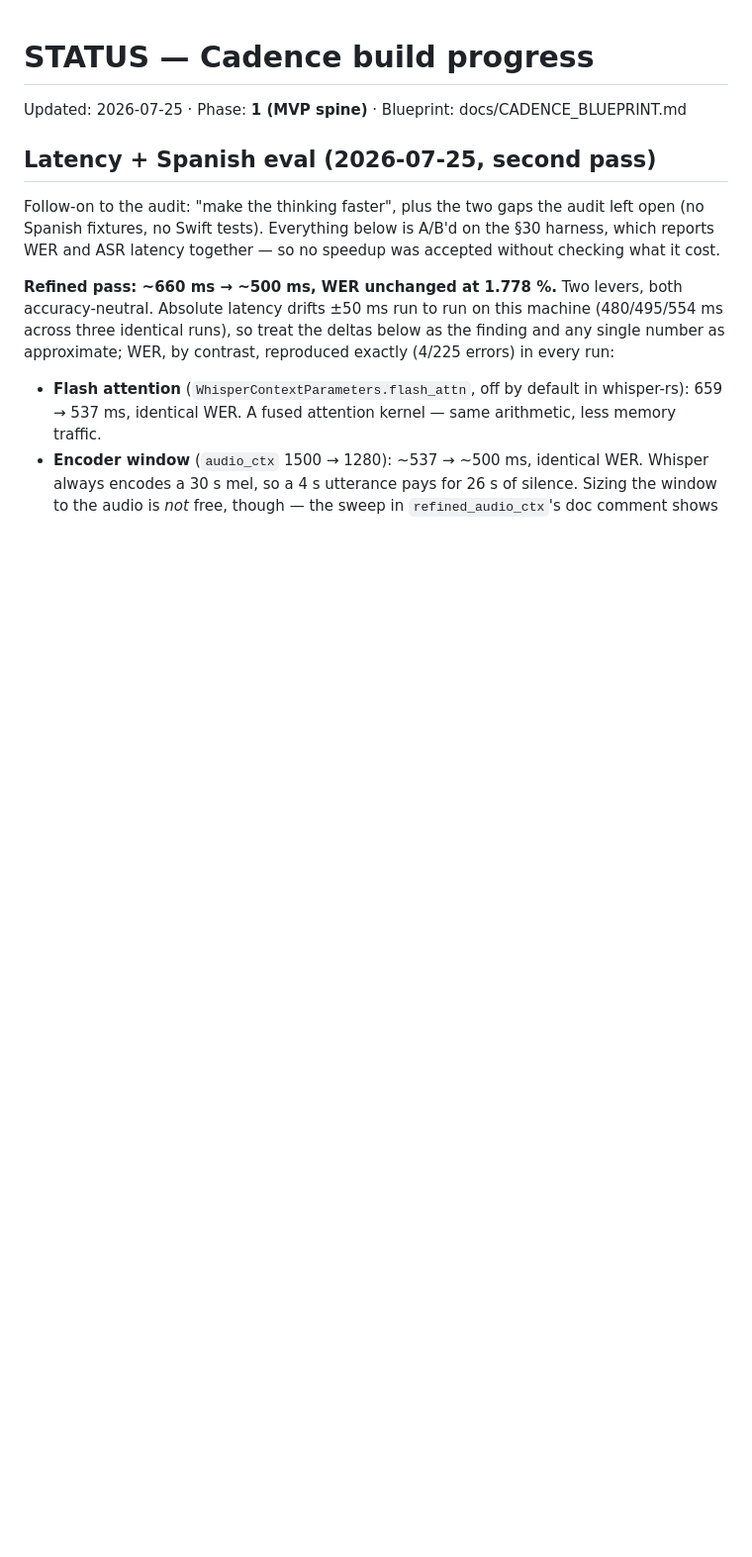
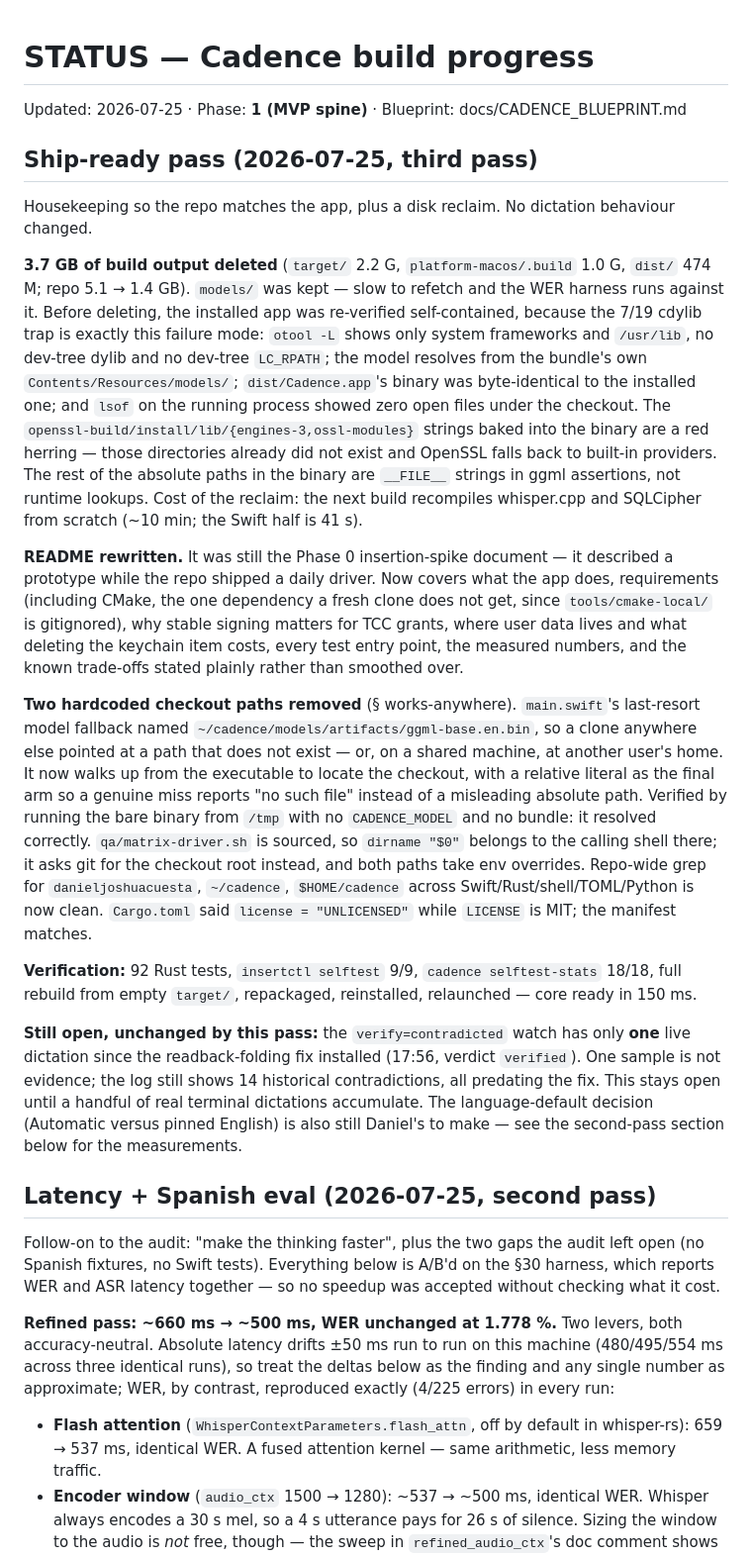
Before and after one commit to danieljcuesta007/cadence, a Markdown page: docs/STATUS.md, the part around the change. Shown at 99% size. Rendered like a GitHub page; blank space fills up the shorter version.

Commit message:
docs: record the ship-ready pass in STATUS
Disk reclaim (3.7 GB) with the self-containment verification that
preceded it, the README rewrite, and the two hardcoded checkout paths.
Also records what this pass did NOT close: the verify=contradicted watch
has one live sample since the fix, which is not evidence yet.

Co-Authored-By: Claude Opus 5 <noreply@anthropic.com>

```diff
--- a/docs/STATUS.md
+++ b/docs/STATUS.md
@@ -1,6 +1,51 @@
 # STATUS — Cadence build progress
 
 Updated: 2026-07-25 · Phase: **1 (MVP spine)** · Blueprint: docs/CADENCE_BLUEPRINT.md
+
+## Ship-ready pass (2026-07-25, third pass)
+
+Housekeeping so the repo matches the app, plus a disk reclaim. No dictation behaviour changed.
+
+**3.7 GB of build output deleted** (`target/` 2.2 G, `platform-macos/.build` 1.0 G, `dist/`
+474 M; repo 5.1 → 1.4 GB). `models/` was kept — slow to refetch and the WER harness runs against
+it. Before deleting, the installed app was re-verified self-contained, because the 7/19 cdylib
+trap is exactly this failure mode: `otool -L` shows only system frameworks and `/usr/lib`, no
+dev-tree dylib and no dev-tree `LC_RPATH`; the model resolves from the bundle's own
+`Contents/Resources/models/`; `dist/Cadence.app`'s binary was byte-identical to the installed
+one; and `lsof` on the running process showed zero open files under the checkout. The
+`openssl-build/install/lib/{engines-3,ossl-modules}` strings baked into the binary are a red
+herring — those directories already did not exist and OpenSSL falls back to built-in providers.
+The rest of the absolute paths in the binary are `__FILE__` strings in ggml assertions, not
+runtime lookups. Cost of the reclaim: the next build recompiles whisper.cpp and SQLCipher from
+scratch (~10 min; the Swift half is 41 s).
+
+**README rewritten.** It was still the Phase 0 insertion-spike document — it described a
+prototype while the repo shipped a daily driver. Now covers what the app does, requirements
+(including CMake, the one dependency a fresh clone does not get, since `tools/cmake-local/` is
+gitignored), why stable signing matters for TCC grants, where user data lives and what deleting
+the keychain item costs, every test entry point, the measured numbers, and the known trade-offs
+stated plainly rather than smoothed over.
+
+**Two hardcoded checkout paths removed** (§ works-anywhere). `main.swift`'s last-resort model
+fallback named `~/cadence/models/artifacts/ggml-base.en.bin`, so a clone anywhere else pointed
+at a path that does not exist — or, on a shared machine, at another user's home. It now walks up
+from the executable to locate the checkout, with a relative literal as the final arm so a
+genuine miss reports "no such file" instead of a misleading absolute path. Verified by running
+the bare binary from `/tmp` with no `CADENCE_MODEL` and no bundle: it resolved correctly.
+`qa/matrix-driver.sh` is sourced, so `dirname "$0"` belongs to the calling shell there; it asks
+git for the checkout root instead, and both paths take env overrides. Repo-wide grep for
+`danieljoshuacuesta`, `~/cadence`, `$HOME/cadence` across Swift/Rust/shell/TOML/Python is now
+clean. `Cargo.toml` said `license = "UNLICENSED"` while `LICENSE` is MIT; the manifest matches.
+
+**Verification:** 92 Rust tests, `insertctl selftest` 9/9, `cadence selftest-stats` 18/18, full
+rebuild from empty `target/`, repackaged, reinstalled, relaunched — core ready in 150 ms.
+
+**Still open, unchanged by this pass:** the `verify=contradicted` watch has only **one** live
+dictation since the readback-folding fix installed (17:56, verdict `verified`). One sample is
+not evidence; the log still shows 14 historical contradictions, all predating the fix. This
+stays open until a handful of real terminal dictations accumulate. The language-default decision
+(Automatic versus pinned English) is also still Daniel's to make — see the second-pass section
+below for the measurements.
 
 ## Latency + Spanish eval (2026-07-25, second pass)
 
```
